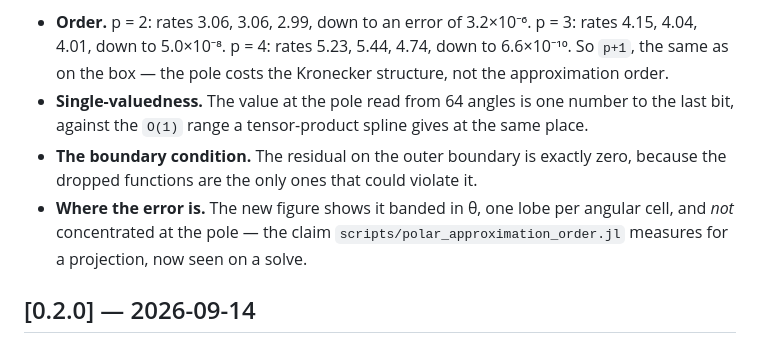
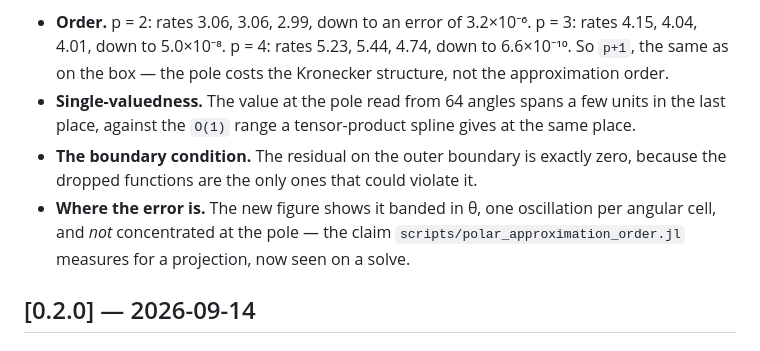
Before and after one commit to JuliaDEC/SimpleSplines.jl, a Markdown page: CHANGELOG.md, the part around the change. Rendered like a GitHub page.

```diff
--- a/CHANGELOG.md
+++ b/CHANGELOG.md
@@ -119,13 +119,13 @@ Measured by the build, over `n = 4, 8, 16, 32` radial cells with `2n` angular ce
 - **Order.** p = 2: rates 3.06, 3.06, 2.99, down to an error of 3.2×10⁻⁶. p = 3: rates 4.15,
   4.04, 4.01, down to 5.0×10⁻⁸. p = 4: rates 5.23, 5.44, 4.74, down to 6.6×10⁻¹⁰. So `p+1`, the
   same as on the box — the pole costs the Kronecker structure, not the approximation order.
-- **Single-valuedness.** The value at the pole read from 64 angles is one number to the last bit,
-  against the `O(1)` range a tensor-product spline gives at the same place.
+- **Single-valuedness.** The value at the pole read from 64 angles spans a few units in the last
+  place, against the `O(1)` range a tensor-product spline gives at the same place.
 - **The boundary condition.** The residual on the outer boundary is exactly zero, because the
   dropped functions are the only ones that could violate it.
-- **Where the error is.** The new figure shows it banded in θ, one lobe per angular cell, and
-  *not* concentrated at the pole — the claim `scripts/polar_approximation_order.jl` measures for
-  a projection, now seen on a solve.
+- **Where the error is.** The new figure shows it banded in θ, one oscillation per angular cell,
+  and *not* concentrated at the pole — the claim `scripts/polar_approximation_order.jl` measures
+  for a projection, now seen on a solve.
 
 ## [0.2.0] — 2026-09-14
 
```
Also changed, not shown: docs/src/gallery.md (+7 -7 lines).
